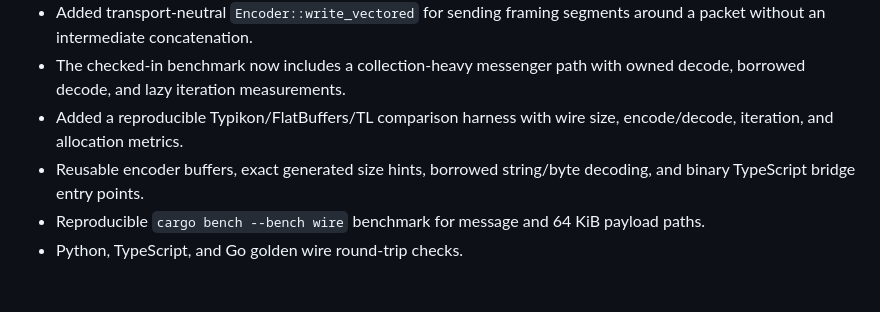
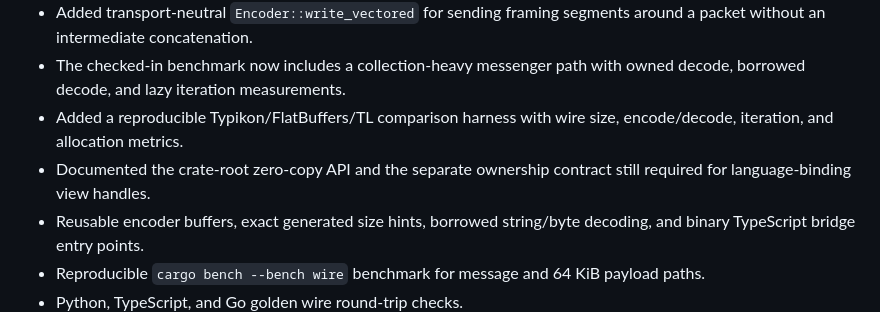
Before and after one commit to ripcats/Typikon, a Markdown page: CHANGELOG.md, the part around the change. Drawn GitHub-style; blank space fills up the shorter version.

```diff
--- a/CHANGELOG.md
+++ b/CHANGELOG.md
@@ -13,6 +13,7 @@ All notable changes to Typikon since its initial public beta are documented here
 - Added transport-neutral `Encoder::write_vectored` for sending framing segments around a packet without an intermediate concatenation.
 - The checked-in benchmark now includes a collection-heavy messenger path with owned decode, borrowed decode, and lazy iteration measurements.
 - Added a reproducible Typikon/FlatBuffers/TL comparison harness with wire size, encode/decode, iteration, and allocation metrics.
+- Documented the crate-root zero-copy API and the separate ownership contract still required for language-binding view handles.
 - Reusable encoder buffers, exact generated size hints, borrowed string/byte decoding, and binary TypeScript bridge entry points.
 - Reproducible `cargo bench --bench wire` benchmark for message and 64 KiB payload paths.
 - Python, TypeScript, and Go golden wire round-trip checks.
```
Also changed, not shown: README.en.md (+2 -0 lines), README.md (+2 -0 lines).
